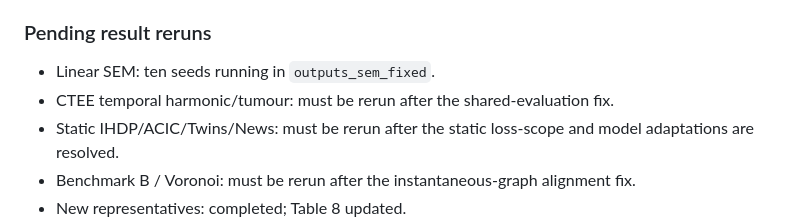
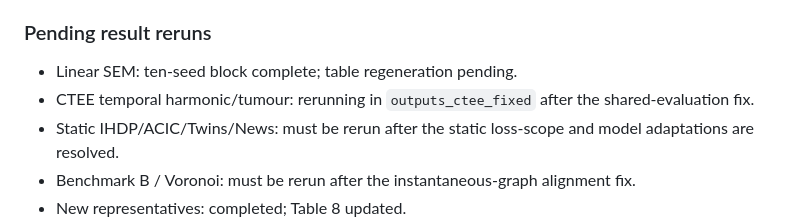
Before and after one commit to JoaquinMateos/GenCausModTS, a Markdown page: docs/FIDELITY_AUDIT.md, the part around the change. Rendered like a GitHub page.

Commit message:
docs: record corrected ten-seed linear-SEM result

```diff
--- a/docs/FIDELITY_AUDIT.md
+++ b/docs/FIDELITY_AUDIT.md
@@ -129,8 +129,8 @@ All method files now begin with paper/source provenance. Official TDRL, LEAP and
 
 ### Pending result reruns
 
-- Linear SEM: ten seeds running in `outputs_sem_fixed`.
-- CTEE temporal harmonic/tumour: must be rerun after the shared-evaluation fix.
+- Linear SEM: ten-seed block complete; table regeneration pending.
+- CTEE temporal harmonic/tumour: rerunning in `outputs_ctee_fixed` after the shared-evaluation fix.
 - Static IHDP/ACIC/Twins/News: must be rerun after the static loss-scope and
   model adaptations are resolved.
 - Benchmark B / Voronoi: must be rerun after the instantaneous-graph alignment
```
